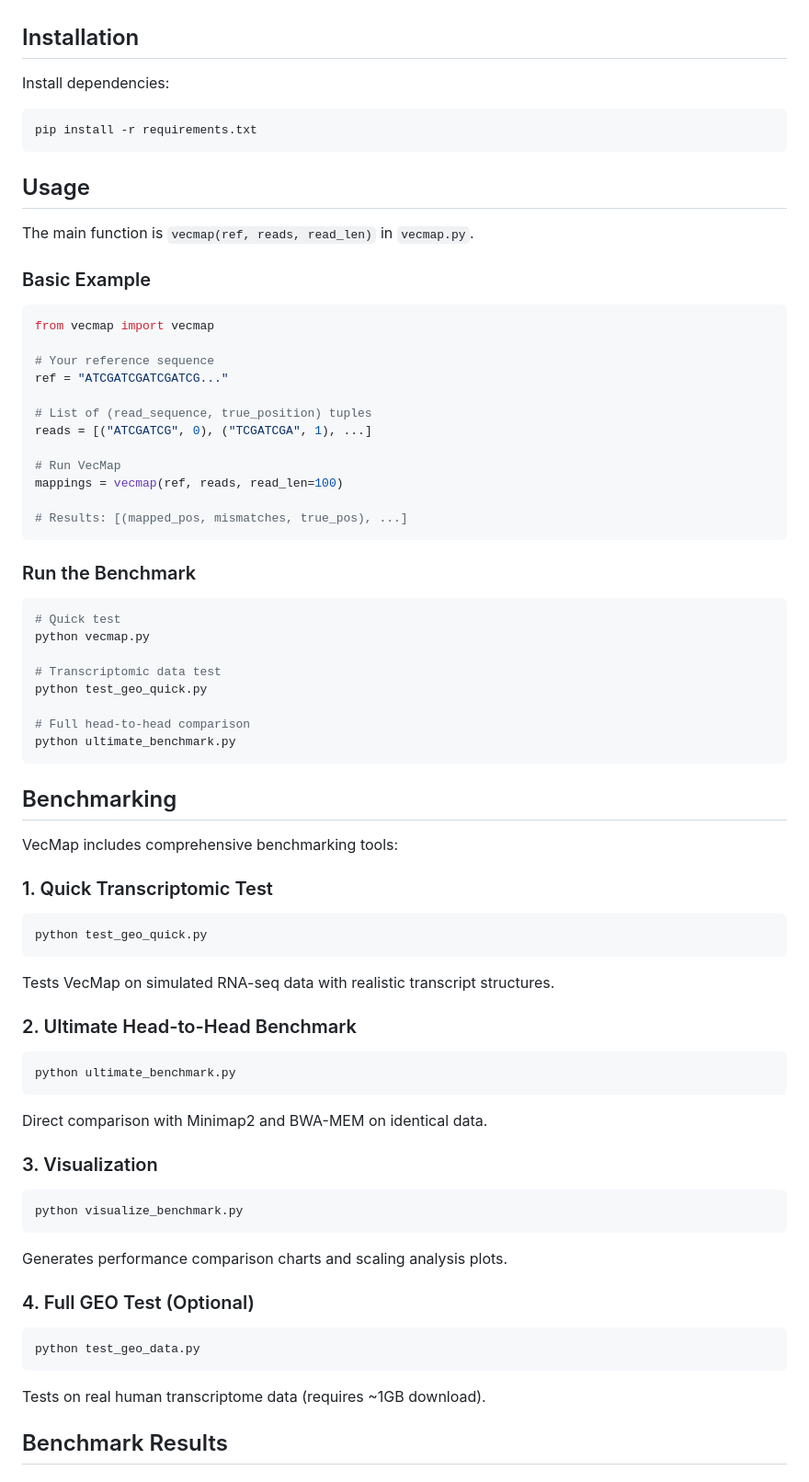
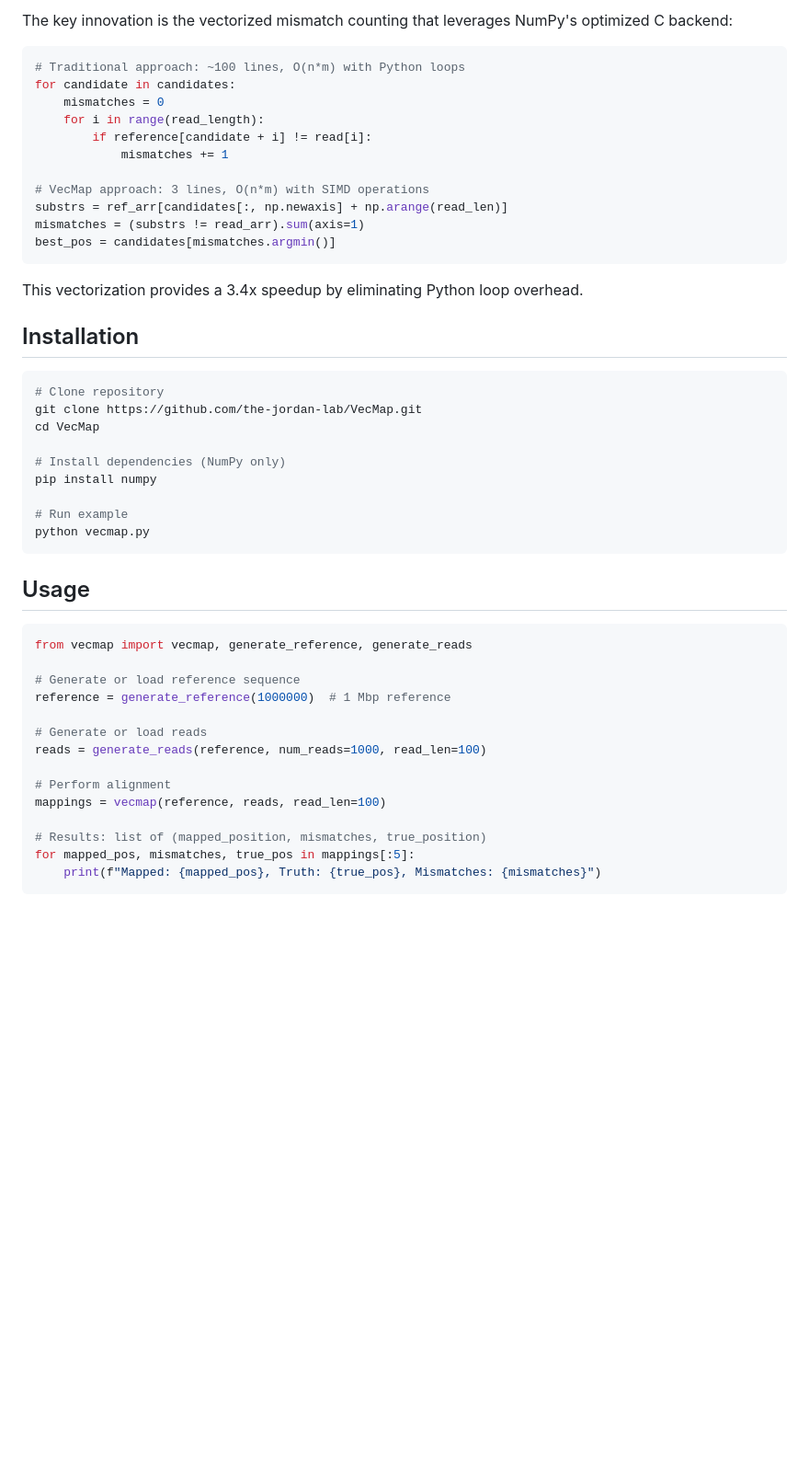
Before and after one commit to the-jordan-lab/VecMap, a Markdown page: README.md, the part around the change printed below. Shown: that part at 92% size. GitHub-like rendering; blank space fills up the shorter version.

````diff
--- a/README.md
+++ b/README.md
@@ -37,68 +62,50 @@ Direct comparison on identical hardware and data:
+The key innovation is the vectorized mismatch counting that leverages NumPy's optimized C backend:
+
+```python
+# Traditional approach: ~100 lines, O(n*m) with Python loops
+for candidate in candidates:
+    mismatches = 0
+    for i in range(read_length):
+        if reference[candidate + i] != read[i]:
+            mismatches += 1
+
+# VecMap approach: 3 lines, O(n*m) with SIMD operations
+substrs = ref_arr[candidates[:, np.newaxis] + np.arange(read_len)]
+mismatches = (substrs != read_arr).sum(axis=1)
+best_pos = candidates[mismatches.argmin()]
+```
+
+This vectorization provides a 3.4x speedup by eliminating Python loop overhead.
 
 ## Installation
-Install dependencies:
+
 ```bash
-pip install -r requirements.txt
+# Clone repository
+git clone https://github.com/the-jordan-lab/VecMap.git
+cd VecMap
+
+# Install dependencies (NumPy only)
+pip install numpy
+
+# Run example
+python vecmap.py
 ```
 
 ## Usage
-The main function is `vecmap(ref, reads, read_len)` in `vecmap.py`.
 
-### Basic Example
 ```python
-from vecmap import vecmap
+from vecmap import vecmap, generate_reference, generate_reads
 
-# Your reference sequence
-ref = "ATCGATCGATCGATCG..."
+# Generate or load reference sequence
+reference = generate_reference(1000000)  # 1 Mbp reference
 
-# List of (read_sequence, true_position) tuples
-reads = [("ATCGATCG", 0), ("TCGATCGA", 1), ...]
+# Generate or load reads
+reads = generate_reads(reference, num_reads=1000, read_len=100)
 
-# Run VecMap
-mappings = vecmap(ref, reads, read_len=100)
+# Perform alignment
+mappings = vecmap(reference, reads, read_len=100)
 
-# Results: [(mapped_pos, mismatches, true_pos), ...]
+# Results: list of (mapped_position, mismatches, true_position)
+for mapped_pos, mismatches, true_pos in mappings[:5]:
+    print(f"Mapped: {mapped_pos}, Truth: {true_pos}, Mismatches: {mismatches}")
 ```
-
-### Run the Benchmark
-```bash
-# Quick test
-python vecmap.py
-
-# Transcriptomic data test
-python test_geo_quick.py
-
-# Full head-to-head comparison
-python ultimate_benchmark.py
-```
-
-## Benchmarking
-
-VecMap includes comprehensive benchmarking tools:
-
-### 1. Quick Transcriptomic Test
-```bash
-python test_geo_quick.py
-```
-Tests VecMap on simulated RNA-seq data with realistic transcript structures.
-
-### 2. Ultimate Head-to-Head Benchmark
-```bash
-python ultimate_benchmark.py
-```
-Direct comparison with Minimap2 and BWA-MEM on identical data.
-
-### 3. Visualization
-```bash
-python visualize_benchmark.py
-```
-Generates performance comparison charts and scaling analysis plots.
-
-### 4. Full GEO Test (Optional)
-```bash
-python test_geo_data.py
-```
-Tests on real human transcriptome data (requires ~1GB download).
-
-## Benchmark Results
-
````
Also changed, not shown: other parts of README.md (+94 -79 lines), FM_INDEX_VS_VECMAP_ANALYSIS.md (added, +174 -0 lines), fm_index_vs_vecmap_ultimate.png (added), 2 other files.
